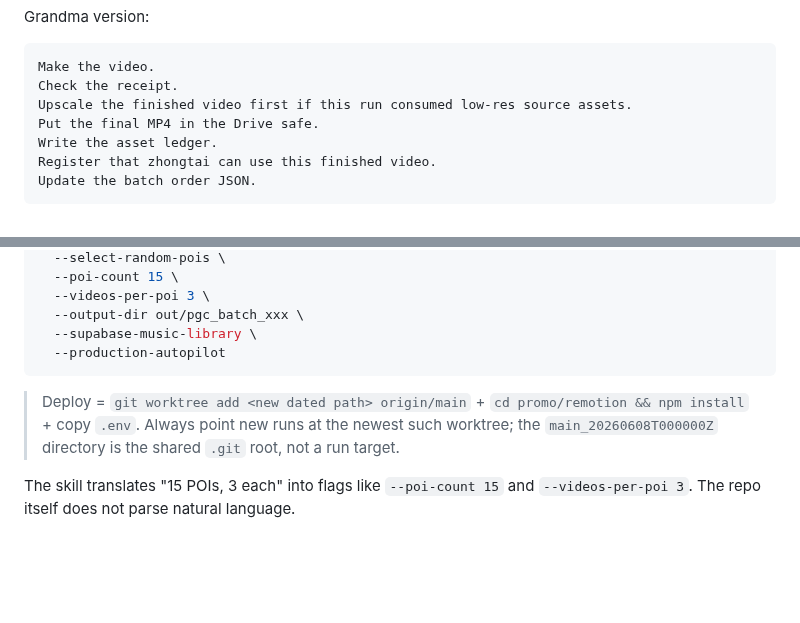
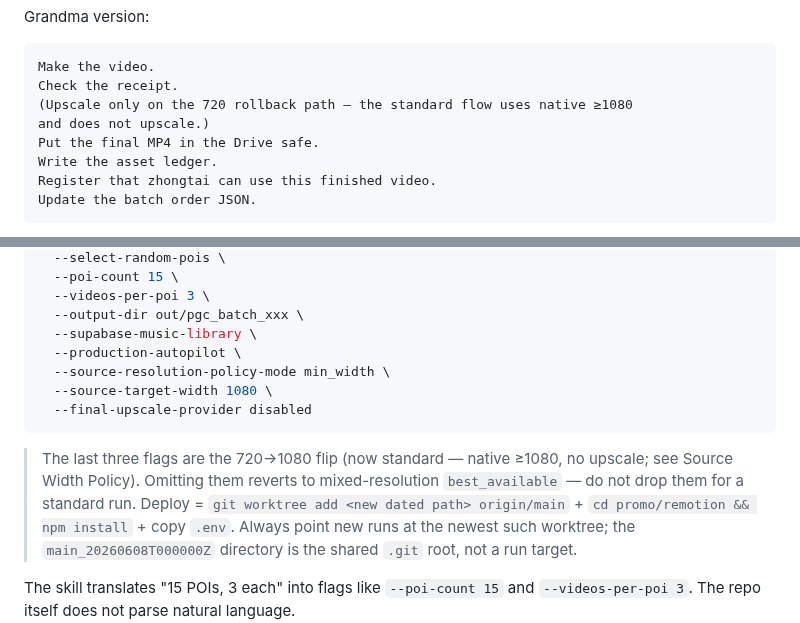
Before and after one commit to Leo86868/Promo-Pipeline, a Markdown page: docs/operations/pgc_daily_runbook.md, 2 parts joined by grey strips. Rendered like a GitHub page; blank space fills up the shorter version.

Commit message:
docs(post-flip): fold in fresh-agent audit — kill SKILL contradiction + runbook command lag
Two fresh read-only auditors confirmed every technical claim TRUE and the
rollback path intact (SAFE), but both independently caught residual half-done
edits — exactly the contradiction this cleanup exists to remove:

- SKILL.md: Batch Modes said the standard command "already carries
  --final-upscale-provider disabled" while the healthcheck line said "the same
  command PLUS disabled", and the standard block only had a vague comment.
  Fix: spell the flip flags out literally in the standard block (copy-pasteable)
  + reword the healthcheck line to "same command, no extra flag".
- runbook Normal Production Flow: the main copy-paste production command shipped
  with NO flip flags → an operator running it verbatim gets best_available (flip
  not applied = mixed-resolution). Fix: add the three flip flags + a warning note,
  and rollback-scope the grandma "upscale first" line.

Docs-only. No code change.

Co-Authored-By: Claude Opus 4.8 (1M context) <noreply@anthropic.com>

````diff
--- a/docs/operations/pgc_daily_runbook.md
+++ b/docs/operations/pgc_daily_runbook.md
@@ -86,7 +86,8 @@ Grandma version:
 ```text
 Make the video.
 Check the receipt.
-Upscale the finished video first if this run consumed low-res source assets.
+(Upscale only on the 720 rollback path — the standard flow uses native ≥1080
+and does not upscale.)
 Put the final MP4 in the Drive safe.
 Write the asset ledger.
 Register that zhongtai can use this finished video.
@@ -110,8 +111,14 @@ python3 -m promo.cli.run_batch \
   --videos-per-poi 3 \
   --output-dir out/pgc_batch_xxx \
   --supabase-music-library \
-  --production-autopilot
+  --production-autopilot \
+  --source-resolution-policy-mode min_width \
+  --source-target-width 1080 \
+  --final-upscale-provider disabled
 ```
+> The last three flags are the 720→1080 flip (now standard — native ≥1080, no
+> upscale; see Source Width Policy). Omitting them reverts to mixed-resolution
+> `best_available` — do not drop them for a standard run.
 > Deploy = `git worktree add <new dated path> origin/main` + `cd promo/remotion && npm install` + copy `.env`. Always point new runs at the newest such worktree; the `main_20260608T000000Z` directory is the shared `.git` root, not a run target.
 
 The skill translates "15 POIs, 3 each" into flags like `--poi-count 15` and
````
Also changed, not shown: 1 other file.
